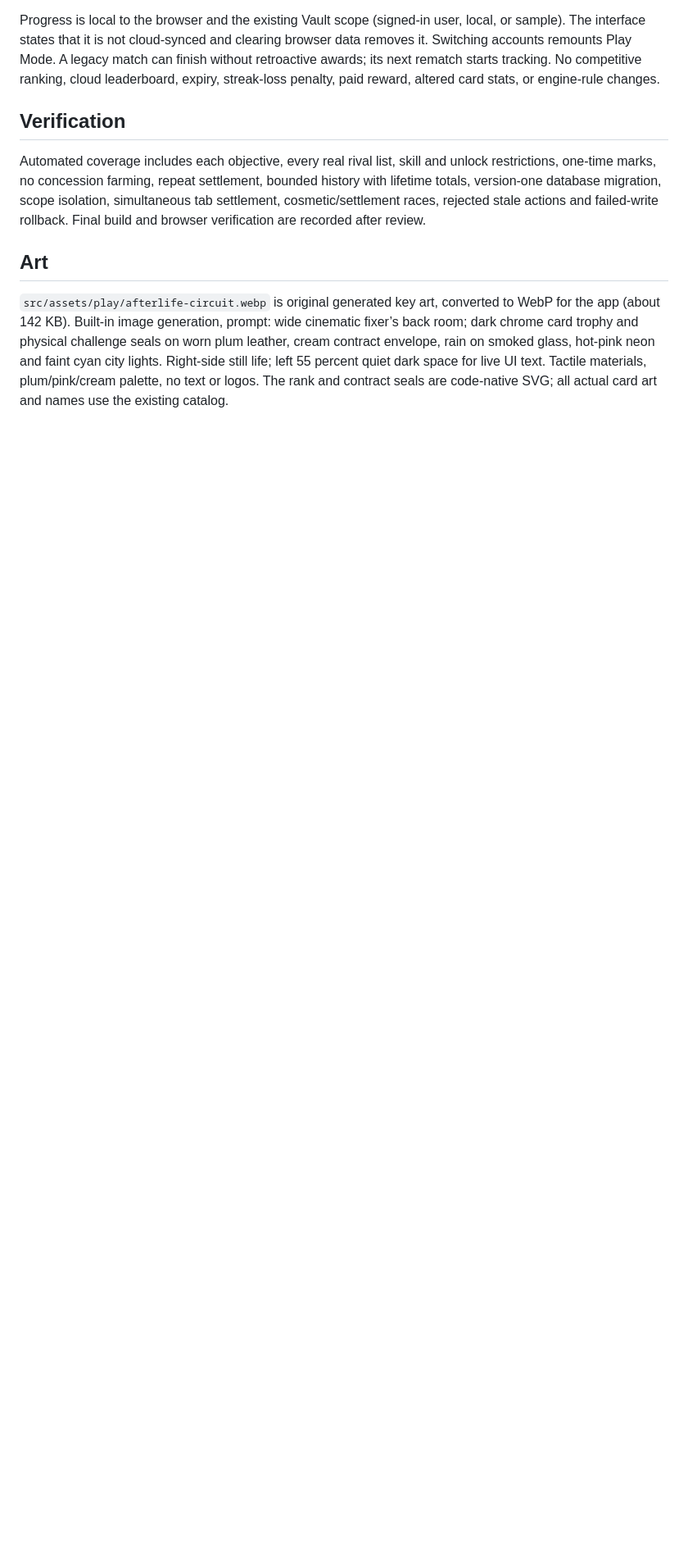
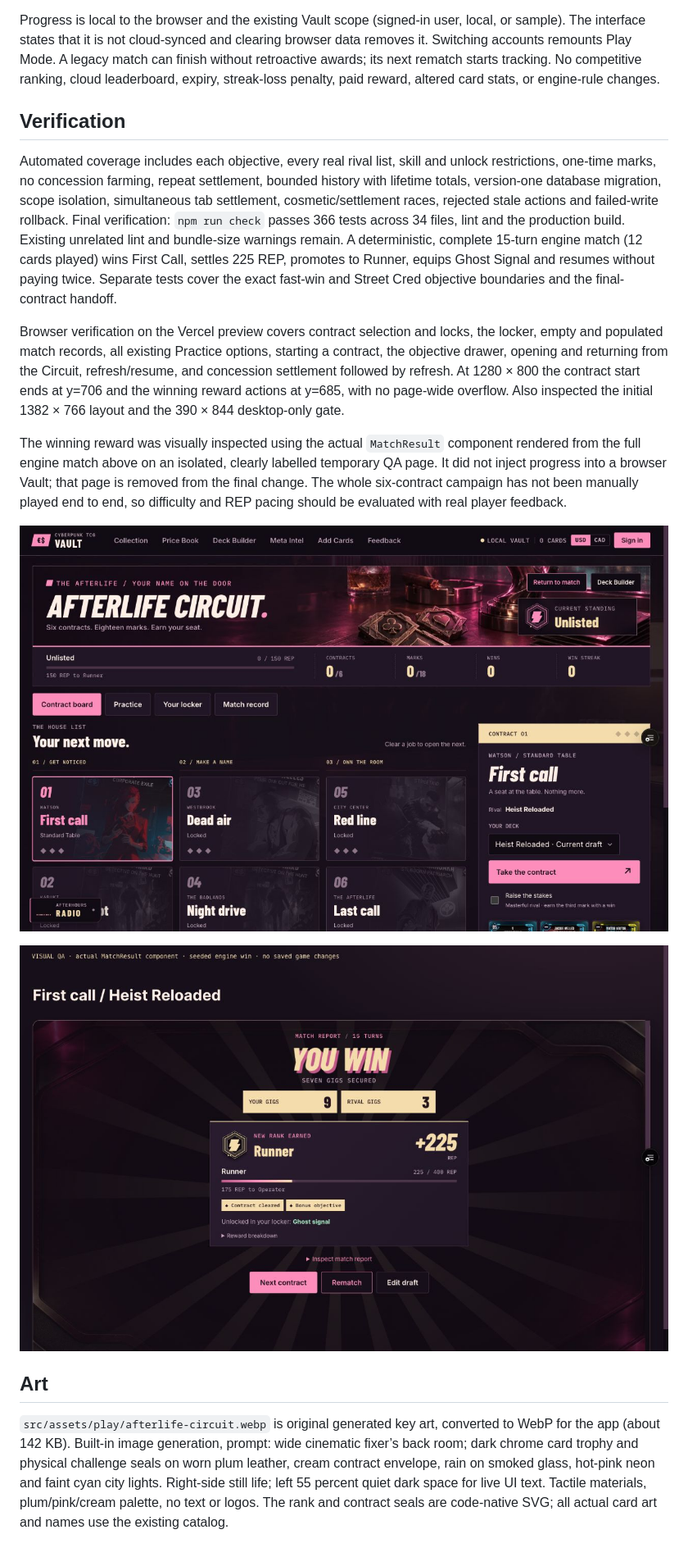
Before and after one commit to LeviJohnsonNC/cyberpunk-tcg-vault, a Markdown page: docs/play-circuit.md, the part around one of its changes. Shown at 82% size. Drawn GitHub-style; pictures changed too: docs/screenshots/afterlife-circuit-board.jpg (added), docs/screenshots/afterlife-circuit-reward-qa.jpg (added); blank space fills up the shorter version.

Commit message:
Finish Circuit handoffs and record browser verification

```diff
--- a/docs/play-circuit.md
+++ b/docs/play-circuit.md
@@ -21,7 +22,15 @@ Progress is local to the browser and the existing Vault scope (signed-in user, l
 
 ## Verification
 
-Automated coverage includes each objective, every real rival list, skill and unlock restrictions, one-time marks, no concession farming, repeat settlement, bounded history with lifetime totals, version-one database migration, scope isolation, simultaneous tab settlement, cosmetic/settlement races, rejected stale actions and failed-write rollback. Final build and browser verification are recorded after review.
+Automated coverage includes each objective, every real rival list, skill and unlock restrictions, one-time marks, no concession farming, repeat settlement, bounded history with lifetime totals, version-one database migration, scope isolation, simultaneous tab settlement, cosmetic/settlement races, rejected stale actions and failed-write rollback. Final verification: `npm run check` passes 366 tests across 34 files, lint and the production build. Existing unrelated lint and bundle-size warnings remain. A deterministic, complete 15-turn engine match (12 cards played) wins First Call, settles 225 REP, promotes to Runner, equips Ghost Signal and resumes without paying twice. Separate tests cover the exact fast-win and Street Cred objective boundaries and the final-contract handoff.
+
+Browser verification on the Vercel preview covers contract selection and locks, the locker, empty and populated match records, all existing Practice options, starting a contract, the objective drawer, opening and returning from the Circuit, refresh/resume, and concession settlement followed by refresh. At 1280 × 800 the contract start ends at y=706 and the winning reward actions at y=685, with no page-wide overflow. Also inspected the initial 1382 × 766 layout and the 390 × 844 desktop-only gate.
+
+The winning reward was visually inspected using the actual `MatchResult` component rendered from the full engine match above on an isolated, clearly labelled temporary QA page. It did not inject progress into a browser Vault; that page is removed from the final change. The whole six-contract campaign has not been manually played end to end, so difficulty and REP pacing should be evaluated with real player feedback.
+
+![Contract board at laptop size](screenshots/afterlife-circuit-board.jpg)
+
+![Winning reward visual QA from a complete engine match](screenshots/afterlife-circuit-reward-qa.jpg)
 
 ## Art
 
```
Also changed, not shown: other parts of docs/play-circuit.md (+1 -0 lines), 5 other files.
